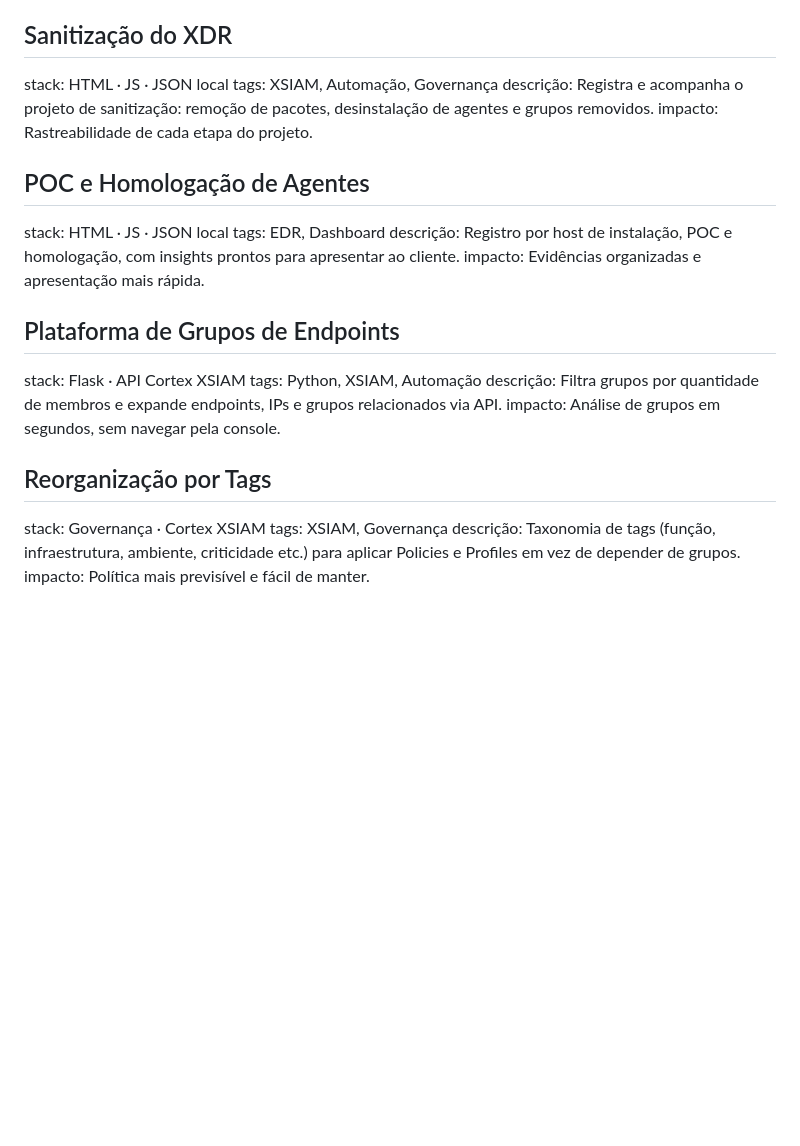
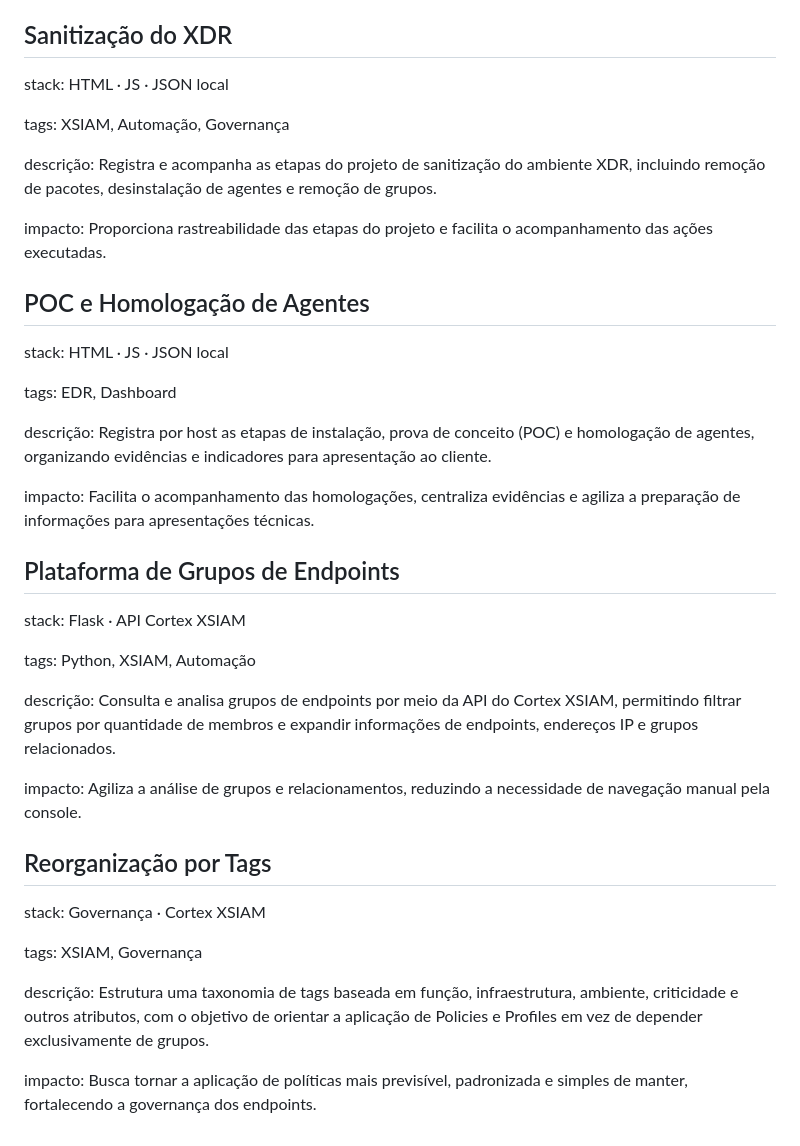
Before and after one commit to JohnDMorais/johndavidmorais, a Markdown page: content.md, the part around one of its changes. GitHub-like rendering; blank space fills up the shorter version.

```diff
--- a/content.md
+++ b/content.md
@@ -90,24 +119,40 @@ impacto: Visão única para a gestão e menos preparação manual.
 
 ## Sanitização do XDR
+
 stack: HTML · JS · JSON local
+
 tags: XSIAM, Automação, Governança
-descrição: Registra e acompanha o projeto de sanitização: remoção de pacotes, desinstalação de agentes e grupos removidos.
-impacto: Rastreabilidade de cada etapa do projeto.
+
+descrição: Registra e acompanha as etapas do projeto de sanitização do ambiente XDR, incluindo remoção de pacotes, desinstalação de agentes e remoção de grupos.
+
+impacto: Proporciona rastreabilidade das etapas do projeto e facilita o acompanhamento das ações executadas.
 
 ## POC e Homologação de Agentes
+
 stack: HTML · JS · JSON local
+
 tags: EDR, Dashboard
-descrição: Registro por host de instalação, POC e homologação, com insights prontos para apresentar ao cliente.
-impacto: Evidências organizadas e apresentação mais rápida.
+
+descrição: Registra por host as etapas de instalação, prova de conceito (POC) e homologação de agentes, organizando evidências e indicadores para apresentação ao cliente.
+
+impacto: Facilita o acompanhamento das homologações, centraliza evidências e agiliza a preparação de informações para apresentações técnicas.
 
 ## Plataforma de Grupos de Endpoints
+
 stack: Flask · API Cortex XSIAM
+
 tags: Python, XSIAM, Automação
-descrição: Filtra grupos por quantidade de membros e expande endpoints, IPs e grupos relacionados via API.
-impacto: Análise de grupos em segundos, sem navegar pela console.
+
+descrição: Consulta e analisa grupos de endpoints por meio da API do Cortex XSIAM, permitindo filtrar grupos por quantidade de membros e expandir informações de endpoints, endereços IP e grupos relacionados.
+
+impacto: Agiliza a análise de grupos e relacionamentos, reduzindo a necessidade de navegação manual pela console.
 
 ## Reorganização por Tags
+
 stack: Governança · Cortex XSIAM
+
 tags: XSIAM, Governança
-descrição: Taxonomia de tags (função, infraestrutura, ambiente, criticidade etc.) para aplicar Policies e Profiles em vez de depender de grupos.
-impacto: Política mais previsível e fácil de manter.
+
+descrição: Estrutura uma taxonomia de tags baseada em função, infraestrutura, ambiente, criticidade e outros atributos, com o objetivo de orientar a aplicação de Policies e Profiles em vez de depender exclusivamente de grupos.
+
+impacto: Busca tornar a aplicação de políticas mais previsível, padronizada e simples de manter, fortalecendo a governança dos endpoints.
```
Also changed, not shown: other parts of content.md (+65 -36 lines).
